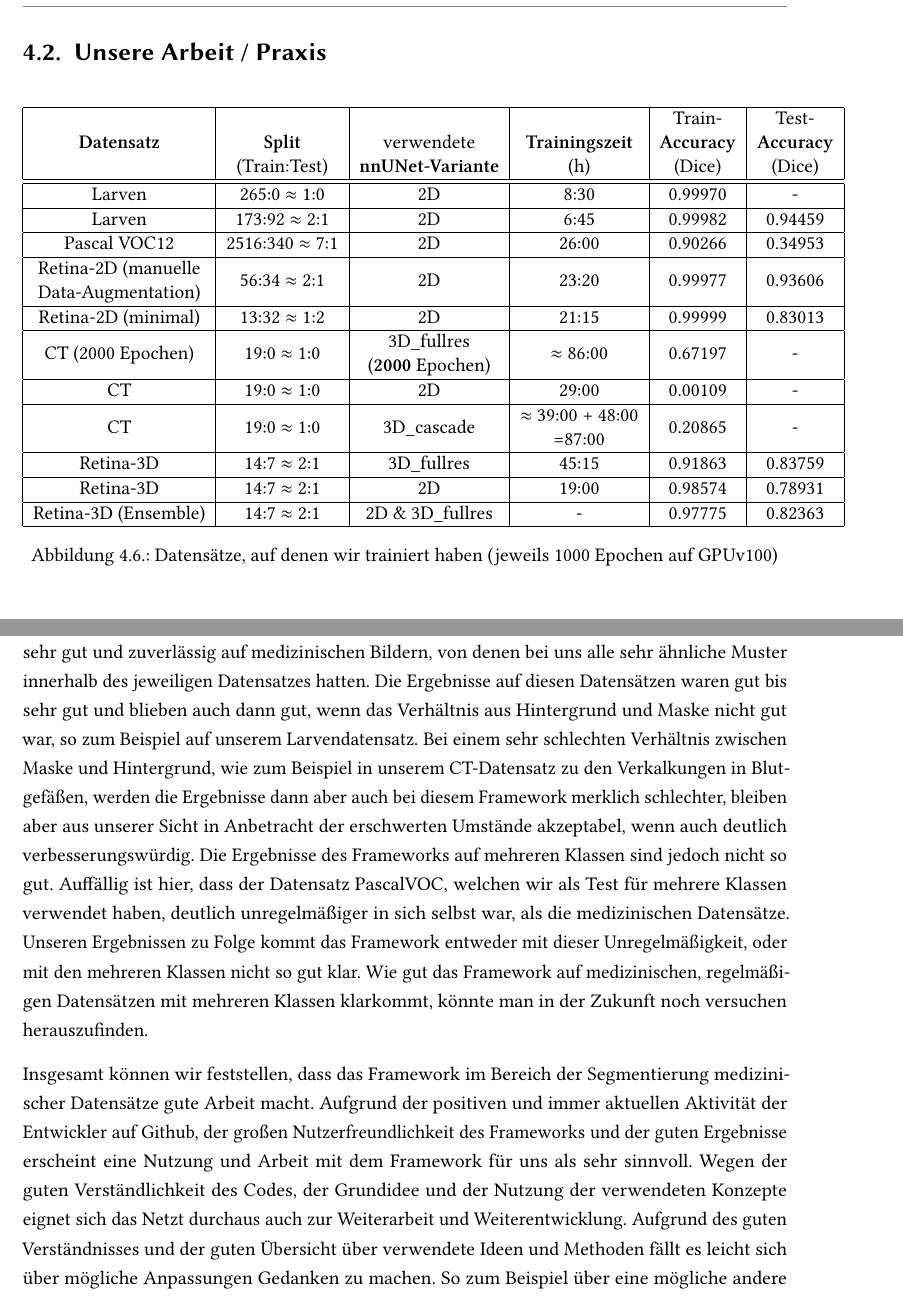
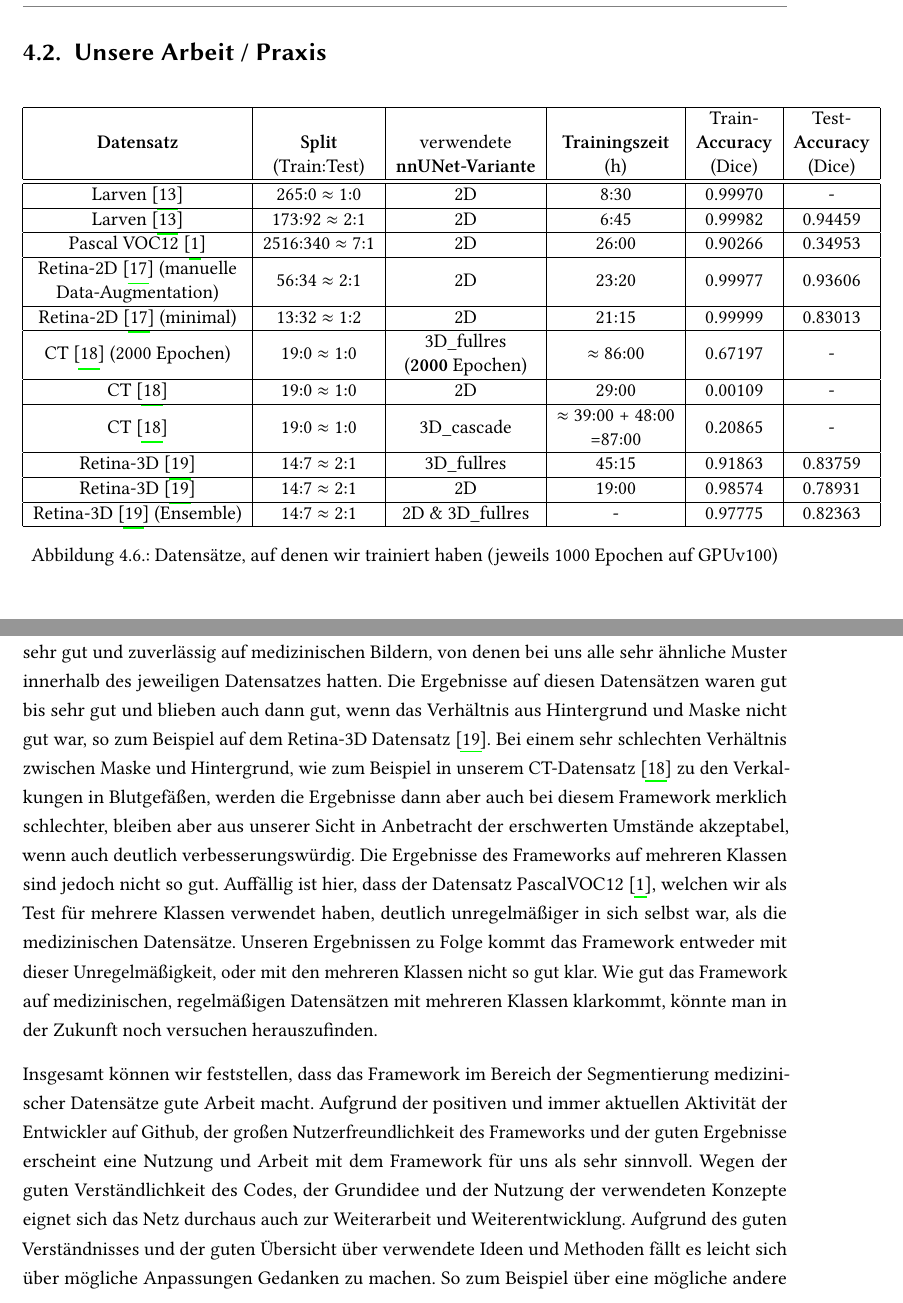
Before and after one commit to pian001/AutoML_Projektseminar_Segmentierung, a LaTeX thesis (abschlussbericht/AutoML-fuer-Segmentierung.tex, which reads abschlussbericht/chapter/nnunet.tex): two parts of pages 24 and 50 of 55, joined at a grey line, cut so that both start at the same text. Compiled offline with pdfLaTeX.

Commit message:
Verweise auf Datensätze egänzt

```diff
--- a/abschlussbericht/chapter/nnunet.tex
+++ b/abschlussbericht/chapter/nnunet.tex
@@ -76,30 +76,30 @@ Da die empirischen Parameter nicht direkt aus dem Datensatz erschlossen werden k
  & (Train:Test) & \textbf{nnUNet-Variante} & (h) & (Dice)& (Dice)  \\
 \hline
 \hline
-Larven & 265:0 $\approx$ 1:0 & 2D & 8:30 & 0.99970 & - \\
+Larven \cite{larven} & 265:0 $\approx$ 1:0 & 2D & 8:30 & 0.99970 & - \\
 \hline
-Larven & 173:92 $\approx$ 2:1 & 2D & 6:45 & 0.99982 & 0.94459 \\
+Larven \cite{larven}& 173:92 $\approx$ 2:1 & 2D & 6:45 & 0.99982 & 0.94459 \\
 \hline
-Pascal VOC12 & 2516:340 $\approx$ 7:1 & 2D & 26:00 & 0.90266 & 0.34953 \\
+Pascal VOC12 \cite{PascalVOCDatensatz}& 2516:340 $\approx$ 7:1 & 2D & 26:00 & 0.90266 & 0.34953 \\
 \hline
-Retina-2D (manuelle & \multirow{2}{*}{56:34 $\approx$ 2:1} & \multirow{2}{*}{2D} & \multirow{2}{*}{23:20} & \multirow{2}{*}{0.99977} &\multirow{2}{*}{0.93606}  \\
+Retina-2D \cite{retina2d} (manuelle & \multirow{2}{*}{56:34 $\approx$ 2:1} & \multirow{2}{*}{2D} & \multirow{2}{*}{23:20} & \multirow{2}{*}{0.99977} &\multirow{2}{*}{0.93606}  \\
 Data-Augmentation)&  & & & &  \\
 \hline
-Retina-2D (minimal) & 13:32 $\approx$ 1:2 & 2D & 21:15 & 0.99999 &  0.83013 \\
+Retina-2D \cite{retina2d} (minimal) & 13:32 $\approx$ 1:2 & 2D & 21:15 & 0.99999 &  0.83013 \\
 \hline
-\multirow{2}{*}{CT (2000 Epochen)} & \multirow{2}{*}{19:0 $\approx$ 1:0} & 3D\_fullres & \multirow{2}{*}{$\approx$ 86:00}  & \multirow{2}{*}{0.67197} & \multirow{2}{*}{-} \\
+\multirow{2}{*}{CT \cite{ctDatensatz} (2000 Epochen)} & \multirow{2}{*}{19:0 $\approx$ 1:0} & 3D\_fullres & \multirow{2}{*}{$\approx$ 86:00}  & \multirow{2}{*}{0.67197} & \multirow{2}{*}{-} \\
  &  & (\textbf{2000} Epochen) & &  &  \\
 \hline
-CT & 19:0 $\approx$ 1:0 & 2D & 29:00 & 0.00109 & - \\
+CT \cite{ctDatensatz} & 19:0 $\approx$ 1:0 & 2D & 29:00 & 0.00109 & - \\
 \hline
-\multirow{2}{*}{CT} & \multirow{2}{*}{19:0 $\approx$ 1:0} & \multirow{2}{*}{3D\_cascade} & $\approx$ 39:00 + 48:00 & \multirow{2}{*}{0.20865} & \multirow{2}{*}{-} \\
+\multirow{2}{*}{CT \cite{ctDatensatz}} & \multirow{2}{*}{19:0 $\approx$ 1:0} & \multirow{2}{*}{3D\_cascade} & $\approx$ 39:00 + 48:00 & \multirow{2}{*}{0.20865} & \multirow{2}{*}{-} \\
  &  &  & =87:00 &  & \\
 \hline
-Retina-3D & 14:7 $\approx$ 2:1 & 3D\_fullres & 45:15 & 0.91863 & 0.83759 \\
+Retina-3D \cite{retina3dDatensatz} & 14:7 $\approx$ 2:1 & 3D\_fullres & 45:15 & 0.91863 & 0.83759 \\
 \hline
-Retina-3D & 14:7 $\approx$ 2:1  & 2D & 19:00 & 0.98574 & 0.78931 \\
+Retina-3D \cite{retina3dDatensatz} & 14:7 $\approx$ 2:1  & 2D & 19:00 & 0.98574 & 0.78931 \\
 \hline
-Retina-3D (Ensemble) & 14:7 $\approx$ 2:1 & 2D \& 3D\_fullres & - & 0.97775 & 0.82363 \\
+Retina-3D \cite{retina3dDatensatz} (Ensemble) & 14:7 $\approx$ 2:1 & 2D \& 3D\_fullres & - & 0.97775 & 0.82363 \\
 \hline
 \end{tabular}
 \caption{Datensätze, auf denen wir trainiert haben (jeweils 1000 Epochen auf GPUv100)}
@@ -714,9 +714,9 @@ Die Einarbeitung in das Framework war daher sehr leicht umsetzbar und die Arbeit
 
 In den zwei Papern von nnU-Net erhält man sowohl einen guten Überblick über die Grundidee und die Ziele des Papers, als auch gut verständliche Informationen über die Details der Idee und der Implementierung. Auf diese Art sind die verarbeiteten Ideen und Überlegungen gut verständlich und eindeutig.
 
-Bezüglich der Performance hält das Framework, was es auf den Datensätzen verspricht und konnte bei uns die gleichen guten Ergebnisse erzielen wie im Paper angegeben. Das Framework arbeitet sehr gut und zuverlässig auf medizinischen Bildern, von denen bei uns alle sehr ähnliche Muster innerhalb des jeweiligen Datensatzes hatten. Die Ergebnisse auf diesen Datensätzen waren gut bis sehr gut und blieben auch dann gut, wenn das Verhältnis aus Hintergrund und Maske nicht gut war, so zum Beispiel auf unserem Larvendatensatz.
-Bei einem sehr schlechten Verhältnis zwischen Maske und Hintergrund, wie zum Beispiel in unserem CT-Datensatz zu den Verkalkungen in Blutgefäßen, werden die Ergebnisse dann aber auch bei diesem Framework merklich schlechter, bleiben aber aus unserer Sicht in Anbetracht der erschwerten Umstände akzeptabel, wenn auch deutlich verbesserungswürdig.
-Die Ergebnisse des Frameworks auf mehreren Klassen sind jedoch nicht so gut. Auffällig ist hier, dass der Datensatz PascalVOC, welchen wir als Test für mehrere Klassen verwendet haben, deutlich unregelmäßiger in sich selbst war, als die medizinischen Datensätze. Unseren Ergebnissen zu Folge kommt das Framework entweder mit dieser Unregelmäßigkeit, oder mit den mehreren Klassen nicht so gut klar. Wie gut das Framework auf medizinischen, regelmäßigen Datensätzen mit mehreren Klassen klarkommt, könnte man in der Zukunft noch versuchen herauszufinden.
+Bezüglich der Performance hält das Framework, was es auf den Datensätzen verspricht und konnte bei uns die gleichen guten Ergebnisse erzielen wie im Paper angegeben. Das Framework arbeitet sehr gut und zuverlässig auf medizinischen Bildern, von denen bei uns alle sehr ähnliche Muster innerhalb des jeweiligen Datensatzes hatten. Die Ergebnisse auf diesen Datensätzen waren gut bis sehr gut und blieben auch dann gut, wenn das Verhältnis aus Hintergrund und Maske nicht gut war, so zum Beispiel auf dem Retina-3D Datensatz \cite{retina3dDatensatz}.
+Bei einem sehr schlechten Verhältnis zwischen Maske und Hintergrund, wie zum Beispiel in unserem CT-Datensatz \cite{ctDatensatz} zu den Verkalkungen in Blutgefäßen, werden die Ergebnisse dann aber auch bei diesem Framework merklich schlechter, bleiben aber aus unserer Sicht in Anbetracht der erschwerten Umstände akzeptabel, wenn auch deutlich verbesserungswürdig.
+Die Ergebnisse des Frameworks auf mehreren Klassen sind jedoch nicht so gut. Auffällig ist hier, dass der Datensatz PascalVOC12 \cite{PascalVOCDatensatz}, welchen wir als Test für mehrere Klassen verwendet haben, deutlich unregelmäßiger in sich selbst war, als die medizinischen Datensätze. Unseren Ergebnissen zu Folge kommt das Framework entweder mit dieser Unregelmäßigkeit, oder mit den mehreren Klassen nicht so gut klar. Wie gut das Framework auf medizinischen, regelmäßigen Datensätzen mit mehreren Klassen klarkommt, könnte man in der Zukunft noch versuchen herauszufinden.
 
 Insgesamt können wir feststellen, dass das Framework im Bereich der Segmentierung medizinischer Datensätze gute Arbeit macht. Aufgrund der positiven und immer aktuellen Aktivität der Entwickler auf Github, der großen Nutzerfreundlichkeit des Frameworks und der guten Ergebnisse erscheint eine Nutzung und Arbeit mit dem Framework für uns als sehr sinnvoll.
-Wegen der guten Verständlichkeit des Codes, der Grundidee und der Nutzung der verwendeten Konzepte eignet sich das Netzt durchaus auch zur Weiterarbeit und Weiterentwicklung. Aufgrund des guten Verständnisses und der guten Übersicht über verwendete Ideen und Methoden fällt es leicht sich über mögliche Anpassungen Gedanken zu machen. So zum Beispiel über eine mögliche andere Kombination von Verlustfunktionen, wenn man nicht mit medizinischen Datensätzen arbeiten möchte und die Empfindlichkeit auf Hintergrundklassen anpassen möchte.
+Wegen der guten Verständlichkeit des Codes, der Grundidee und der Nutzung der verwendeten Konzepte eignet sich das Netz durchaus auch zur Weiterarbeit und Weiterentwicklung. Aufgrund des guten Verständnisses und der guten Übersicht über verwendete Ideen und Methoden fällt es leicht sich über mögliche Anpassungen Gedanken zu machen. So zum Beispiel über eine mögliche andere Kombination von Verlustfunktionen, wenn man nicht mit medizinischen Datensätzen arbeiten möchte und die Empfindlichkeit auf Hintergrundklassen anpassen möchte.
```
Also changed, not shown: abschlussbericht/literature.bib (+11 -4 lines), abschlussbericht/chapter/nnunet.tex (12 more changed lines).
